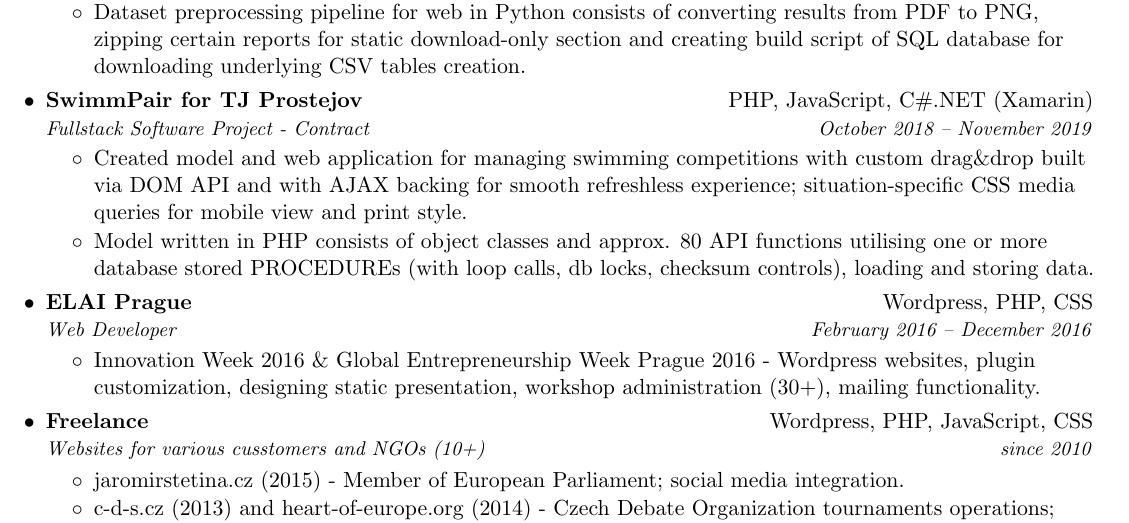
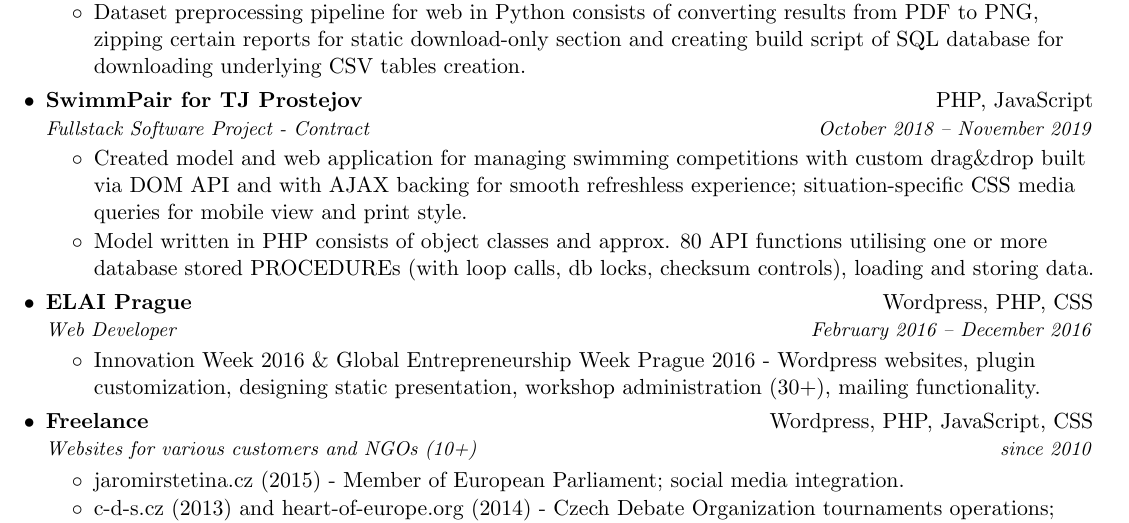
Before and after one commit to KlosStepan/cv, a LaTeX CV (cv.tex): part of the page, cut so that both start at the same text. Compiled offline with pdfLaTeX.

Commit message:
fix typo, Xamarin out

```diff
--- a/cv.tex
+++ b/cv.tex
@@ -117,7 +117,7 @@
   \end{resumeList}
 
   \resumeSubheading
-  {SwimmPair for TJ Prostejov}{PHP, JavaScript, C\#.NET (Xamarin)}
+  {SwimmPair for TJ Prostejov}{PHP, JavaScript}%, C\#.NET (Xamarin)}
   {Fullstack Software Project - Contract}{October 2018 – November 2019}
   \begin{resumeList}
     \sitem{Created model and web application for managing swimming competitions with custom drag\&drop built via DOM API and with AJAX backing for smooth refreshless experience; situation-specific CSS media queries for mobile view and print style.}
@@ -134,7 +134,7 @@
 
   \resumeSubheading
   {Freelance}{Wordpress, PHP, JavaScript, CSS}
-  {Websites for various cusstomers and NGOs (10+)}{since 2010}
+  {Websites for various customers and NGOs (10+)}{since 2010}
   \begin{resumeList}
     \sitem{jaromirstetina.cz (2015) - Member of European Parliament; social media integration.}
     \sitem{c-d-s.cz (2013) and heart-of-europe.org (2014) - Czech Debate Organization tournaments operations; Heart of Europe Debate Tournament 40+ international teams registrations/payments/calendar \& stuff. }
```
Also changed, not shown: cv.pdf.
